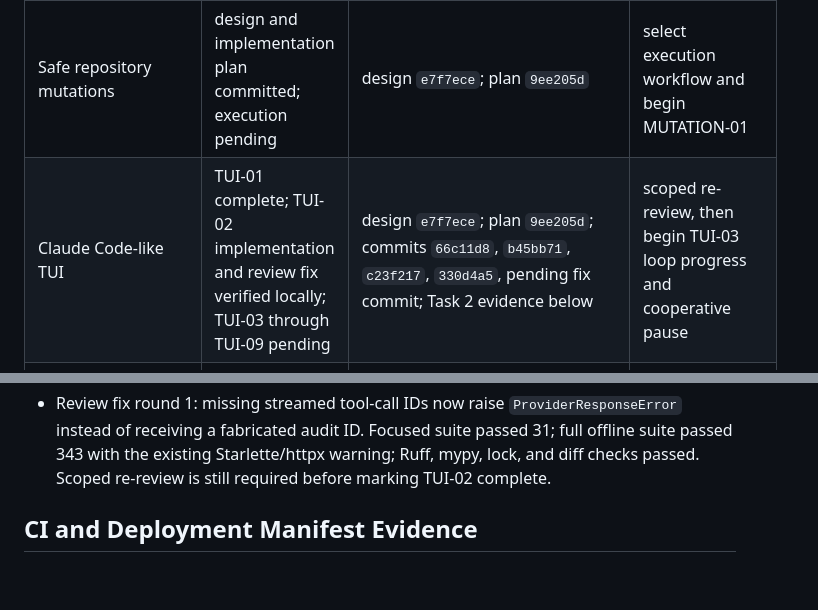
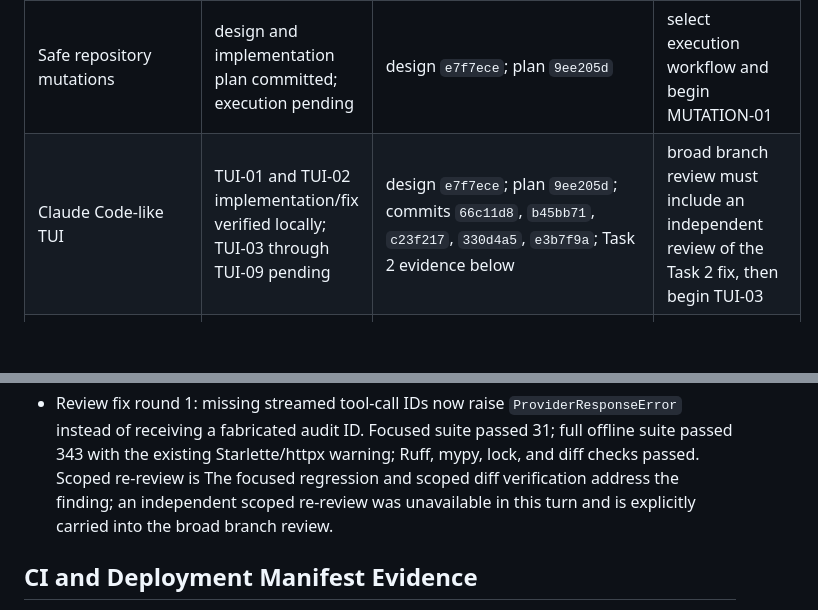
Before and after one commit to Insouciant21/613-coding, a Markdown page: DELIVERY_STATUS.md, 2 parts joined by grey strips. Drawn GitHub-style; blank space fills up the shorter version.

```diff
--- a/DELIVERY_STATUS.md
+++ b/DELIVERY_STATUS.md
@@ -8,7 +8,7 @@ This is an index of delivery evidence. Source records remain in `AGENT_LOG.md`,
 | Requirement | Status | Evidence | Next verification |
 | --- | --- | --- | --- |
 | Safe repository mutations | design and implementation plan committed; execution pending | design `e7f7ece`; plan `9ee205d` | select execution workflow and begin MUTATION-01 |
-| Claude Code-like TUI | TUI-01 complete; TUI-02 implementation and review fix verified locally; TUI-03 through TUI-09 pending | design `e7f7ece`; plan `9ee205d`; commits `66c11d8`, `b45bb71`, `c23f217`, `330d4a5`, pending fix commit; Task 2 evidence below | scoped re-review, then begin TUI-03 loop progress and cooperative pause |
+| Claude Code-like TUI | TUI-01 and TUI-02 implementation/fix verified locally; TUI-03 through TUI-09 pending | design `e7f7ece`; plan `9ee205d`; commits `66c11d8`, `b45bb71`, `c23f217`, `330d4a5`, `e3b7f9a`; Task 2 evidence below | broad branch review must include an independent review of the Task 2 fix, then begin TUI-03 |
 | Binary/wheel/sdist artifact builder | design approved; implementation pending | TUI/distribution design; Docker and CI contract | build and execute artifacts after TDD implementation |
 | Main Web/HTTP removal | design approved; implementation pending | revised `SPEC.md` and `AGENTS.md` | prove code, dependency, test, manifest, and documentation removal |
 | Cube recovery through 613 Coding | design and recovery plan written; blocked on the two harness stages | `docs/superpowers/plans/2026-08-09-cube-solver-recovery.md`; Cube Task 2 `8c052ee` | repair Task 3 through new TUI after harness verification |
@@ -380,7 +380,8 @@ Every completed plan task must link a commit and fresh verification output here.
 - Review fix round 1: missing streamed tool-call IDs now raise `ProviderResponseError` instead of
   receiving a fabricated audit ID. Focused suite passed 31; full offline suite passed 343 with the
   existing Starlette/httpx warning; Ruff, mypy, lock, and diff checks passed. Scoped re-review is
-  still required before marking TUI-02 complete.
+  The focused regression and scoped diff verification address the finding; an independent scoped
+  re-review was unavailable in this turn and is explicitly carried into the broad branch review.
 
 ## CI and Deployment Manifest Evidence
 
```
Also changed, not shown: AGENT_LOG.md (+10 -0 lines), PLAN.md (+3 -1 lines).
